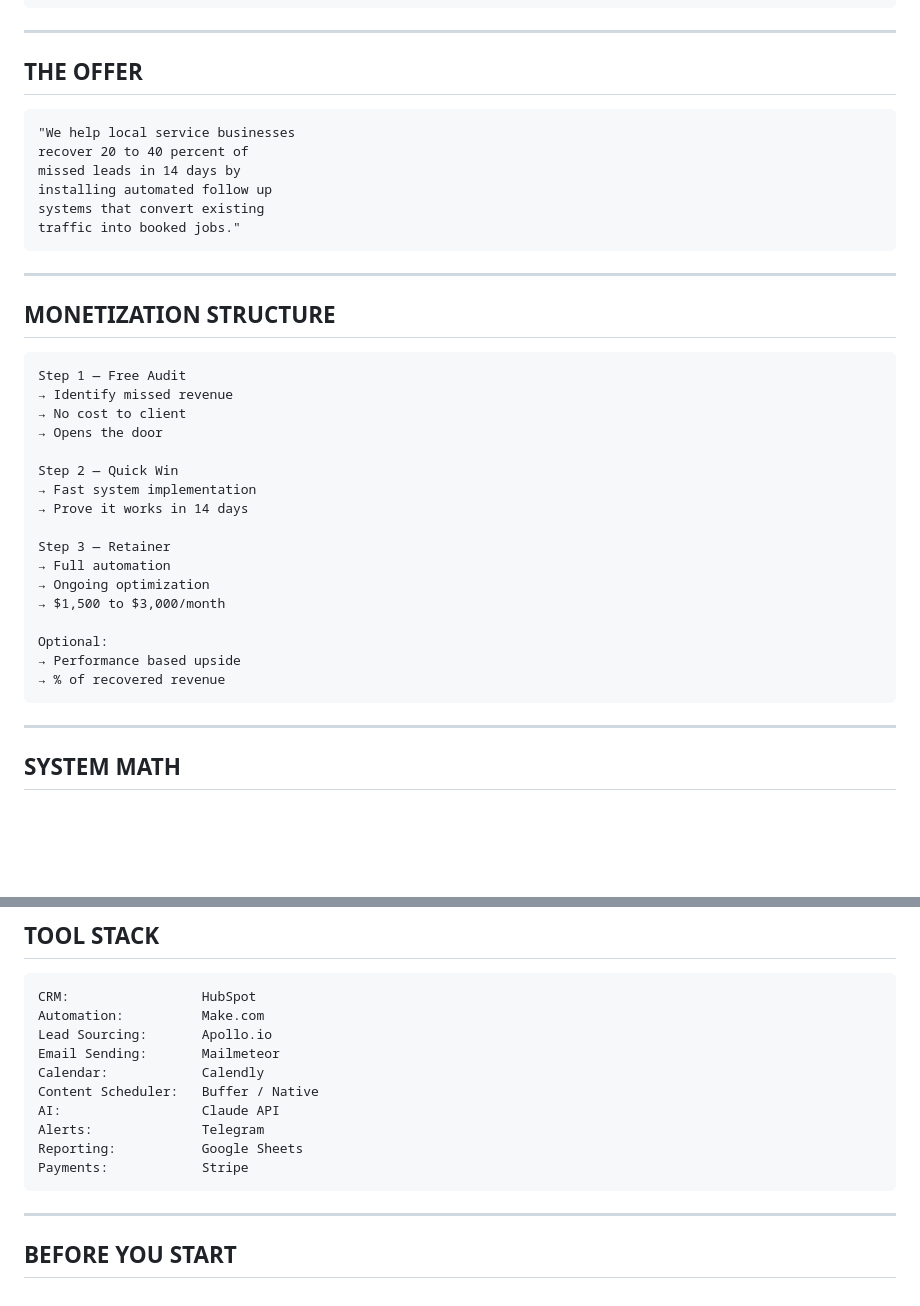
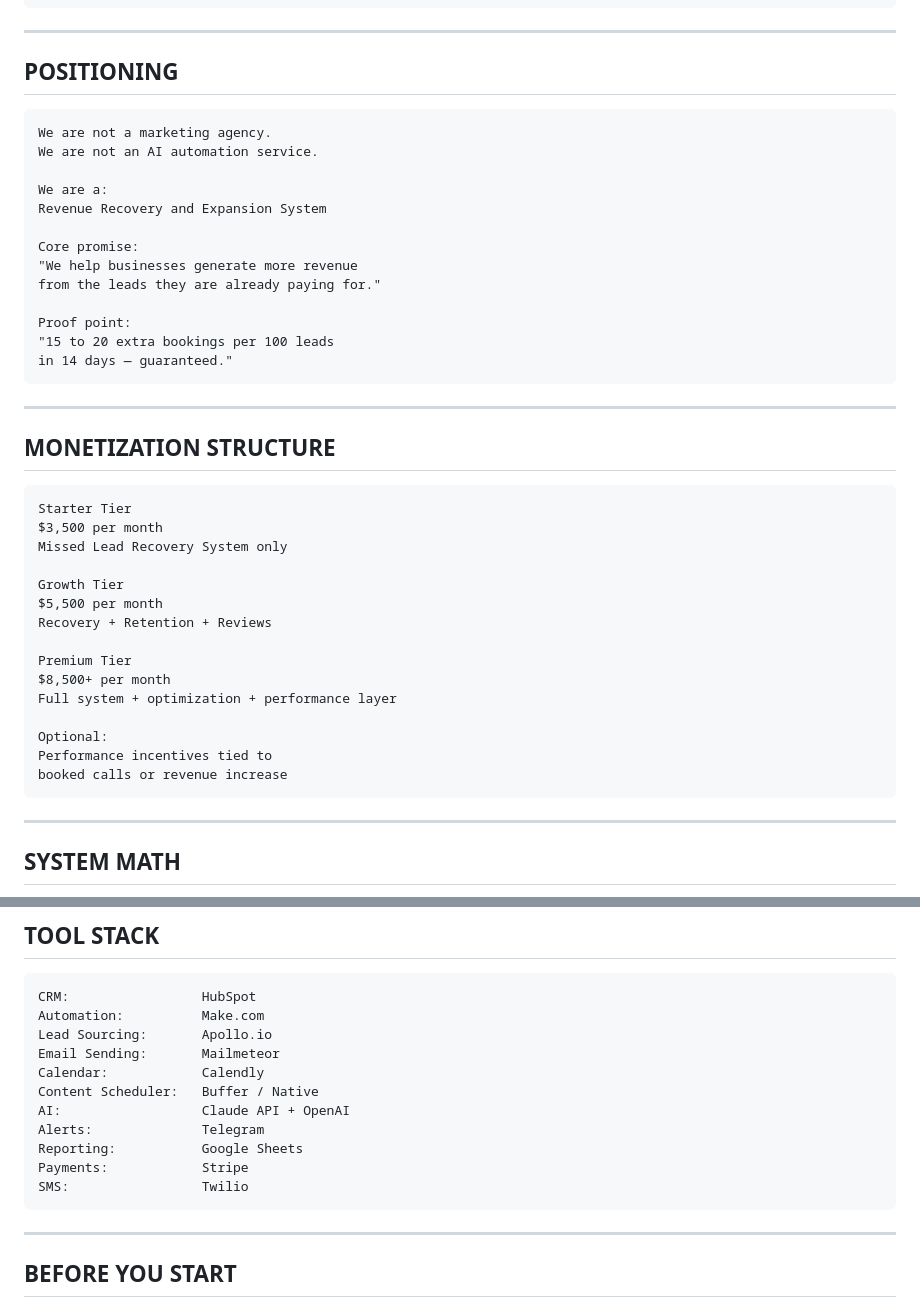
Before and after one commit to Tamir223/client-acquisition-system, a Markdown page: README.md, 2 parts joined by grey strips. Rendered like a GitHub page; blank space fills up the shorter version.

Commit message:
Revise positioning and monetization details in README
Updated positioning statement and monetization structure in README.

````diff
--- a/README.md
+++ b/README.md
@@ -160,39 +160,43 @@ but not converted due to:
 
 ---
 
-## THE OFFER
-
-```
-"We help local service businesses
-recover 20 to 40 percent of
-missed leads in 14 days by
-installing automated follow up
-systems that convert existing
-traffic into booked jobs."
-```
-
+## POSITIONING
+
+```
+We are not a marketing agency.
+We are not an AI automation service.
+
+We are a:
+Revenue Recovery and Expansion System
+
+Core promise:
+"We help businesses generate more revenue
+from the leads they are already paying for."
+
+Proof point:
+"15 to 20 extra bookings per 100 leads
+in 14 days — guaranteed."
+```
 ---
 
 ## MONETIZATION STRUCTURE
 
 ```
-Step 1 — Free Audit
-→ Identify missed revenue
-→ No cost to client
-→ Opens the door
-
-Step 2 — Quick Win
-→ Fast system implementation
-→ Prove it works in 14 days
-
-Step 3 — Retainer
-→ Full automation
-→ Ongoing optimization
-→ $1,500 to $3,000/month
+Starter Tier
+$3,500 per month
+Missed Lead Recovery System only
+
+Growth Tier
+$5,500 per month
+Recovery + Retention + Reviews
+
+Premium Tier
+$8,500+ per month
+Full system + optimization + performance layer
 
 Optional:
-→ Performance based upside
-→ % of recovered revenue
+Performance incentives tied to
+booked calls or revenue increase
 ```
 
 ---
@@ -876,10 +880,11 @@ Lead Sourcing:       Apollo.io
 Email Sending:       Mailmeteor
 Calendar:            Calendly
 Content Scheduler:   Buffer / Native
-AI:                  Claude API
+AI:                  Claude API + OpenAI
 Alerts:              Telegram
 Reporting:           Google Sheets
 Payments:            Stripe
+SMS:                 Twilio
 ```
 
 ---
````
